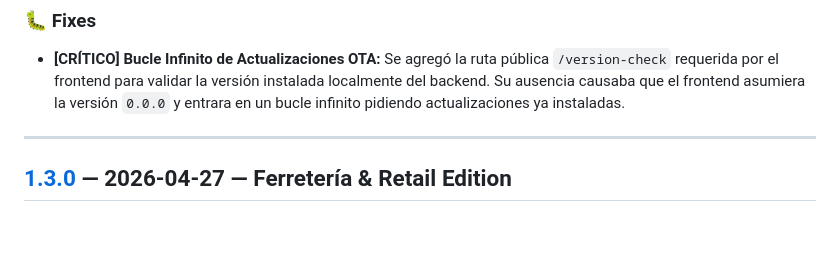
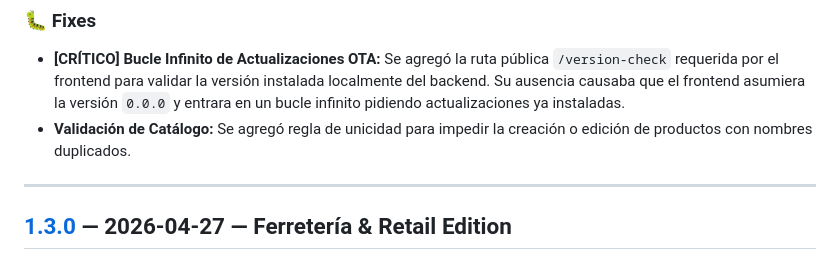
Before and after one commit to GustavoGines/pos-base-api, a Markdown page: CHANGELOG.md, the part around the change. GitHub-like rendering; blank space fills up the shorter version.

Commit message:
docs: actualizar changelog v1.3.1

```diff
--- a/CHANGELOG.md
+++ b/CHANGELOG.md
@@ -9,6 +9,7 @@ El formato sigue [Keep a Changelog](https://keepachangelog.com/es/1.0.0/) y el p
 
 ### 🐛 Fixes
 - **[CRÍTICO] Bucle Infinito de Actualizaciones OTA:** Se agregó la ruta pública `/version-check` requerida por el frontend para validar la versión instalada localmente del backend. Su ausencia causaba que el frontend asumiera la versión `0.0.0` y entrara en un bucle infinito pidiendo actualizaciones ya instaladas.
+- **Validación de Catálogo:** Se agregó regla de unicidad para impedir la creación o edición de productos con nombres duplicados.
 
 ---
 
```
